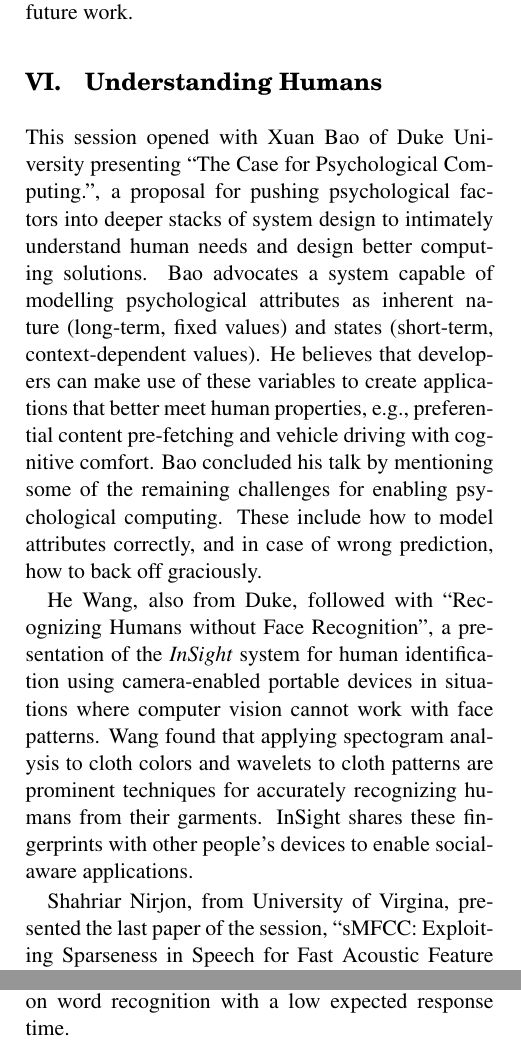
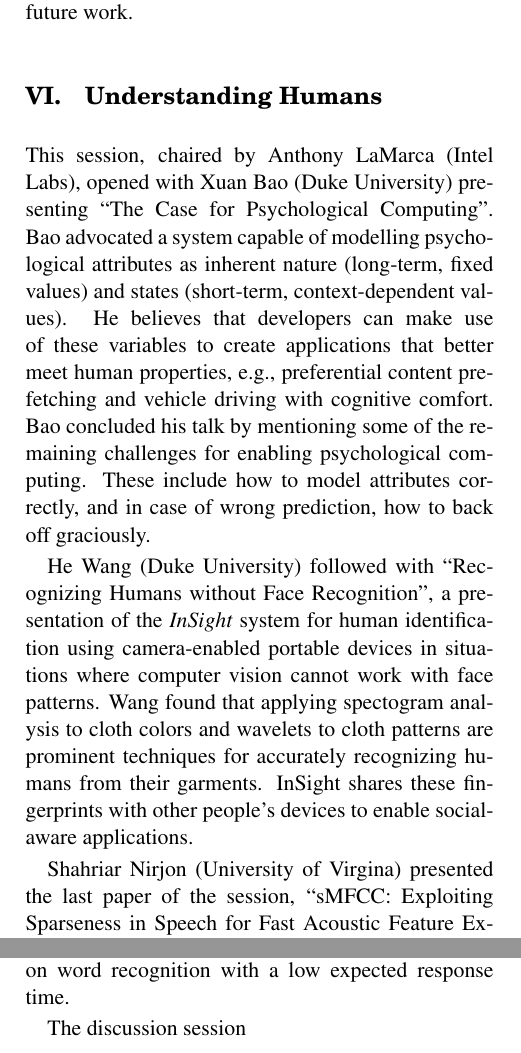
Before and after one commit to mmartins/hotmobile13-report, a LaTeX document (tex/hotmobile13-report.tex, which reads tex/inputs/session3_humans.tex): two parts of the columns of page 2 of 4, joined at a grey line, cut so that both start at the same text. Compiled offline with pdfLaTeX.

Commit message:
Session 3 on a diet

```diff
--- a/tex/inputs/session3_humans.tex
+++ b/tex/inputs/session3_humans.tex
@@ -2,21 +2,19 @@
 \section{Understanding Humans}
 \label{sec:humans}
 
-This session opened with Xuan Bao of Duke University presenting ``The
-Case for Psychological Computing.'', a proposal for pushing
-psychological factors into deeper stacks of system design to intimately
-understand human needs and design better computing solutions.  Bao
-advocates a system capable of modelling psychological attributes as
-inherent nature (long-term, fixed values) and states (short-term,
-context-dependent values). He believes that developers can make use of
-these variables to create applications that better meet human
-properties, \eg, preferential content pre-fetching and vehicle driving
-with cognitive comfort. Bao concluded his talk by mentioning some of the
-remaining challenges for enabling psychological computing. These include
-how to model attributes correctly, and in case of wrong prediction, how
-to back off graciously.
+This session, chaired by Anthony LaMarca (Intel Labs), opened with Xuan
+Bao (Duke University) presenting ``The Case for Psychological
+Computing''. Bao advocated a system capable of modelling psychological
+attributes as inherent nature (long-term, fixed values) and states
+(short-term, context-dependent values). He believes that developers can
+make use of these variables to create applications that better meet
+human properties, \eg, preferential content pre-fetching and vehicle
+driving with cognitive comfort. Bao concluded his talk by mentioning
+some of the remaining challenges for enabling psychological computing.
+These include how to model attributes correctly, and in case of wrong
+prediction, how to back off graciously.
 
-He Wang, also from Duke, followed with ``Recognizing Humans without Face
+He Wang (Duke University) followed with ``Recognizing Humans without Face
 Recognition'', a presentation of the \emph{InSight} system for human
 identification using camera-enabled portable devices in situations where
 computer vision cannot work with face patterns. Wang found that
@@ -25,7 +23,7 @@ patterns are prominent techniques for accurately recognizing humans from
 their garments. InSight shares these fingerprints with other people's
 devices to enable social-aware applications.
 
-Shahriar Nirjon, from University of Virgina, presented the last paper of
+Shahriar Nirjon (University of Virgina) presented the last paper of
 the session, ``sMFCC: Exploiting Sparseness in Speech for Fast Acoustic
 Feature Extraction on Mobile Devices -- a Feasibility Study''. Nirjon
 noted that current solutions for voice-driven smartphone applications
@@ -40,6 +38,7 @@ an efficient approximation to the widely used MFCC algorithm. He showed
 that sMFCC can achieve an accuracy of up to $83.97\%$ on word
 recognition with a low expected response time.
 
+The discussion session
 \remark{
   \textbf{TODO}:
   \begin{itemize}
```
